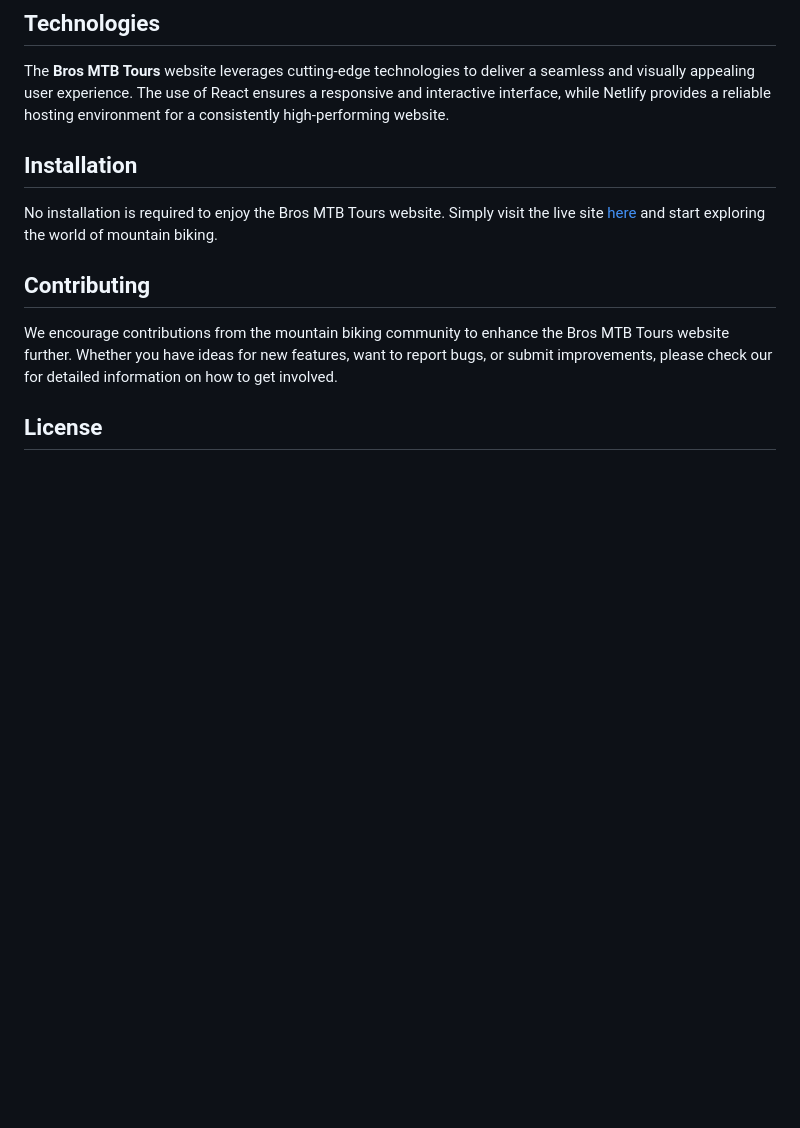
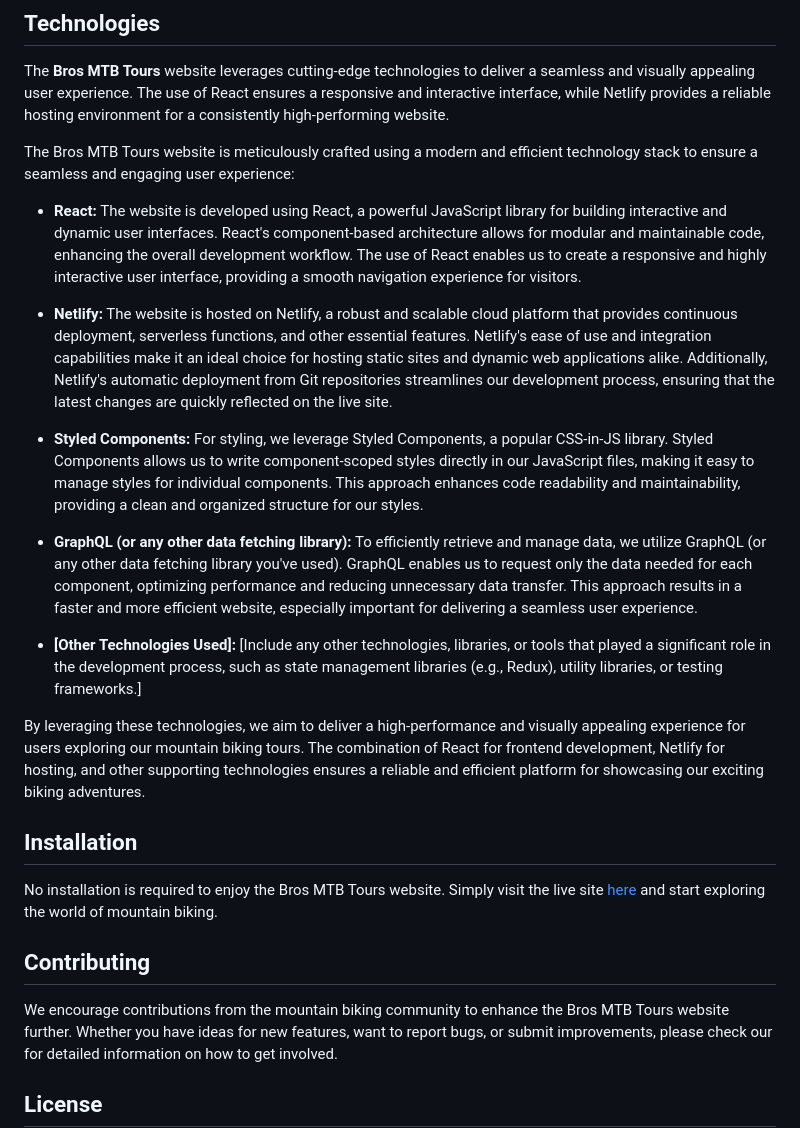
Before and after one commit to gionare/Travelling-webpage, a Markdown page: README.md, the part around the change. GitHub-like rendering; blank space fills up the shorter version.

```diff
--- a/README.md
+++ b/README.md
@@ -40,6 +40,20 @@ Visit the [Bros MTB Tours website](https://brosmtbtours.netlify.app/) to start p
 
 The **Bros MTB Tours** website leverages cutting-edge technologies to deliver a seamless and visually appealing user experience. The use of React ensures a responsive and interactive interface, while Netlify provides a reliable hosting environment for a consistently high-performing website.
 
+The Bros MTB Tours website is meticulously crafted using a modern and efficient technology stack to ensure a seamless and engaging user experience:
+
+- **React:** The website is developed using React, a powerful JavaScript library for building interactive and dynamic user interfaces. React's component-based architecture allows for modular and maintainable code, enhancing the overall development workflow. The use of React enables us to create a responsive and highly interactive user interface, providing a smooth navigation experience for visitors.
+
+- **Netlify:** The website is hosted on Netlify, a robust and scalable cloud platform that provides continuous deployment, serverless functions, and other essential features. Netlify's ease of use and integration capabilities make it an ideal choice for hosting static sites and dynamic web applications alike. Additionally, Netlify's automatic deployment from Git repositories streamlines our development process, ensuring that the latest changes are quickly reflected on the live site.
+
+- **Styled Components:** For styling, we leverage Styled Components, a popular CSS-in-JS library. Styled Components allows us to write component-scoped styles directly in our JavaScript files, making it easy to manage styles for individual components. This approach enhances code readability and maintainability, providing a clean and organized structure for our styles.
+
+- **GraphQL (or any other data fetching library):** To efficiently retrieve and manage data, we utilize GraphQL (or any other data fetching library you've used). GraphQL enables us to request only the data needed for each component, optimizing performance and reducing unnecessary data transfer. This approach results in a faster and more efficient website, especially important for delivering a seamless user experience.
+
+- **[Other Technologies Used]:** [Include any other technologies, libraries, or tools that played a significant role in the development process, such as state management libraries (e.g., Redux), utility libraries, or testing frameworks.]
+
+By leveraging these technologies, we aim to deliver a high-performance and visually appealing experience for users exploring our mountain biking tours. The combination of React for frontend development, Netlify for hosting, and other supporting technologies ensures a reliable and efficient platform for showcasing our exciting biking adventures.
+
 ## Installation
 
 No installation is required to enjoy the Bros MTB Tours website. Simply visit the live site [here](https://brosmtbtours.netlify.app/) and start exploring the world of mountain biking.
```
